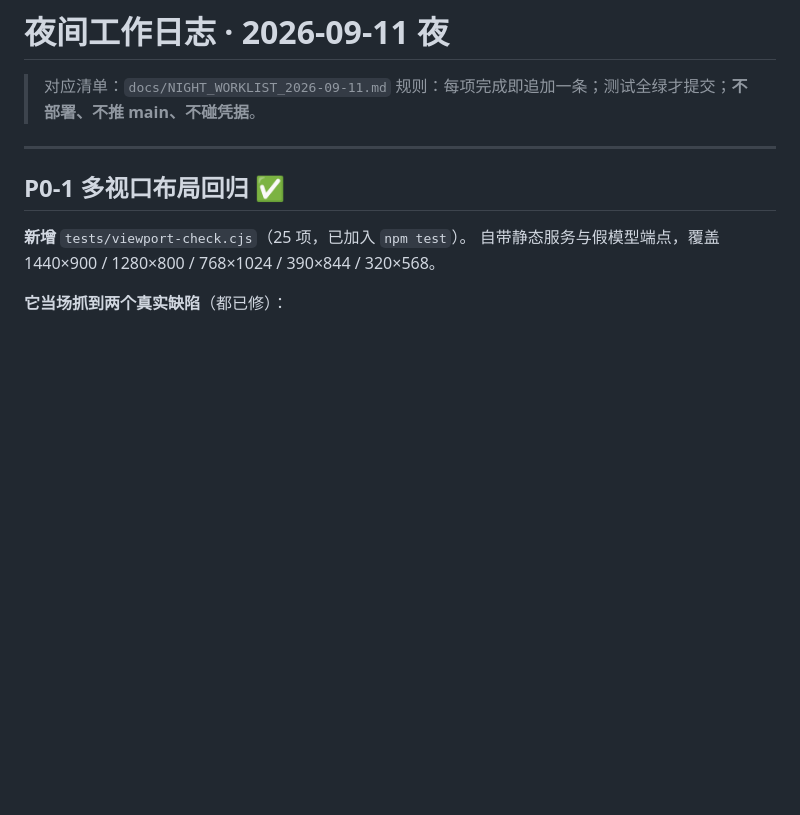
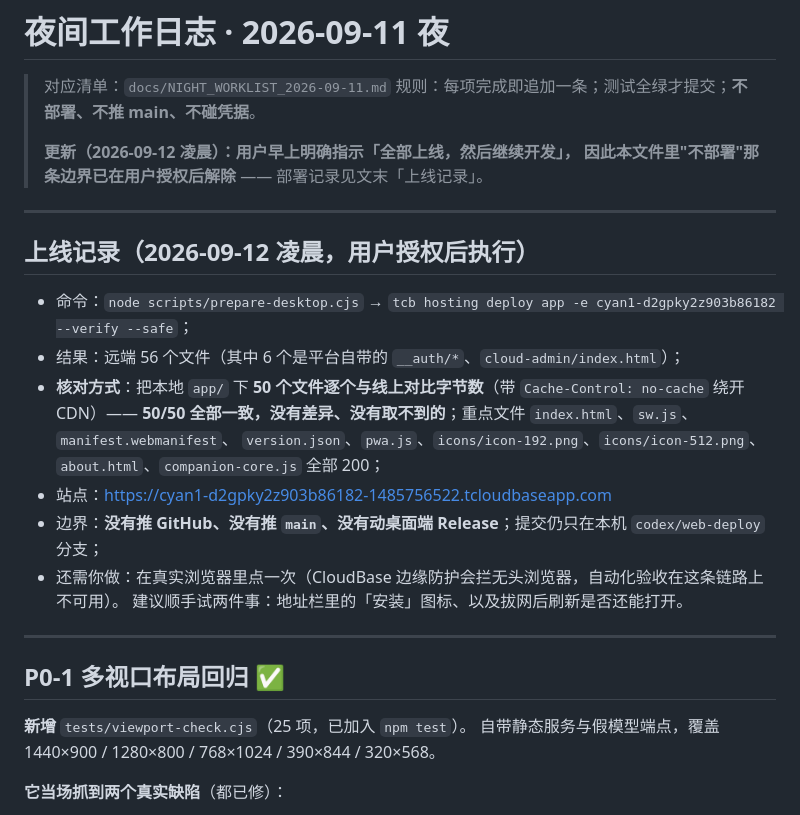
Before and after one commit to 975952/roleworld, a Markdown page: docs/NIGHT_LOG_2026-09-11.md, the part around the change. GitHub-like rendering; blank space fills up the shorter version.

```diff
--- a/docs/NIGHT_LOG_2026-09-11.md
+++ b/docs/NIGHT_LOG_2026-09-11.md
@@ -2,6 +2,24 @@
 
 > 对应清单：`docs/NIGHT_WORKLIST_2026-09-11.md`
 > 规则：每项完成即追加一条；测试全绿才提交；**不部署、不推 main、不碰凭据**。
+>
+> **更新（2026-09-12 凌晨）：用户早上明确指示「全部上线，然后继续开发」，
+> 因此本文件里"不部署"那条边界已在用户授权后解除** —— 部署记录见文末「上线记录」。
+
+---
+
+## 上线记录（2026-09-12 凌晨，用户授权后执行）
+
+- 命令：`node scripts/prepare-desktop.cjs` → `tcb hosting deploy app -e cyan1-d2gpky2z903b86182 --verify --safe`；
+- 结果：远端 56 个文件（其中 6 个是平台自带的 `__auth/*`、`cloud-admin/index.html`）；
+- **核对方式**：把本地 `app/` 下 **50 个文件逐个与线上对比字节数**（带 `Cache-Control: no-cache` 绕开 CDN）——
+  **50/50 全部一致，没有差异、没有取不到的**；重点文件 `index.html`、`sw.js`、`manifest.webmanifest`、
+  `version.json`、`pwa.js`、`icons/icon-192.png`、`icons/icon-512.png`、`about.html`、`companion-core.js` 全部 200；
+- 站点：<https://cyan1-d2gpky2z903b86182-1485756522.tcloudbaseapp.com>
+- 边界：**没有推 GitHub、没有推 `main`、没有动桌面端 Release**；提交仍只在本机 `codex/web-deploy` 分支；
+- 还需你做：在真实浏览器里点一次（CloudBase 边缘防护会拦无头浏览器，自动化验收在这条链路上不可用）。
+  建议顺手试两件事：地址栏里的「安装」图标、以及拔网后刷新是否还能打开。
+
 
 ---
 
```
Also changed, not shown: STATUS.md (+17 -0 lines).
